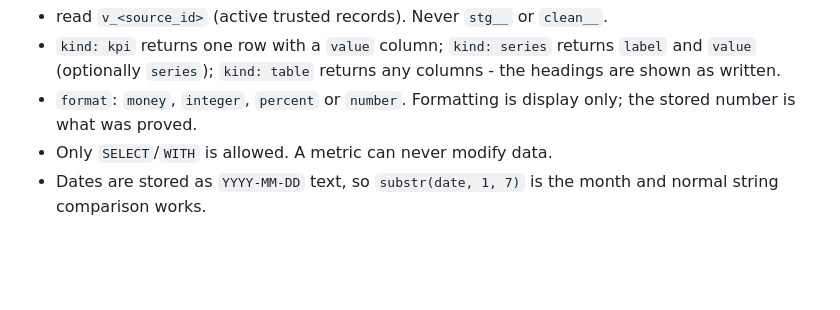
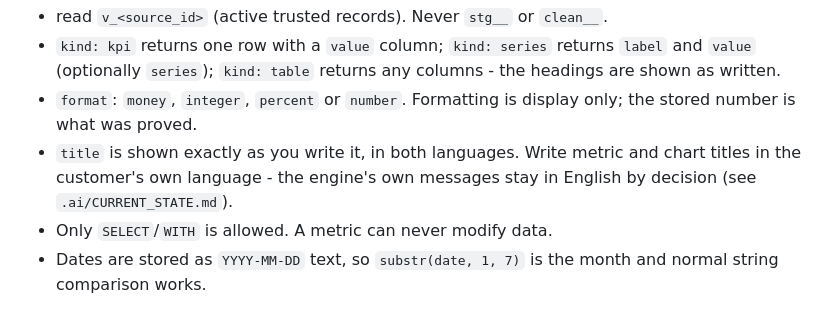
Before and after one commit to coolman1984/Project-Template, a Markdown page: .ai/CONTEXT_PACK.md, the part around the change. GitHub-like rendering; blank space fills up the shorter version.

```diff
--- a/.ai/CONTEXT_PACK.md
+++ b/.ai/CONTEXT_PACK.md
@@ -184,6 +184,9 @@ Rules:
   `kind: table` returns any columns - the headings are shown as written.
 - `format`: `money`, `integer`, `percent` or `number`. Formatting is display
   only; the stored number is what was proved.
+- `title` is shown exactly as you write it, in both languages. Write metric and
+  chart titles in the customer's own language - the engine's own messages stay
+  in English by decision (see `.ai/CURRENT_STATE.md`).
 - Only `SELECT`/`WITH` is allowed. A metric can never modify data.
 - Dates are stored as `YYYY-MM-DD` text, so `substr(date, 1, 7)` is the month
   and normal string comparison works.
```
Also changed, not shown: .ai/CURRENT_STATE.md (+12 -3 lines).
